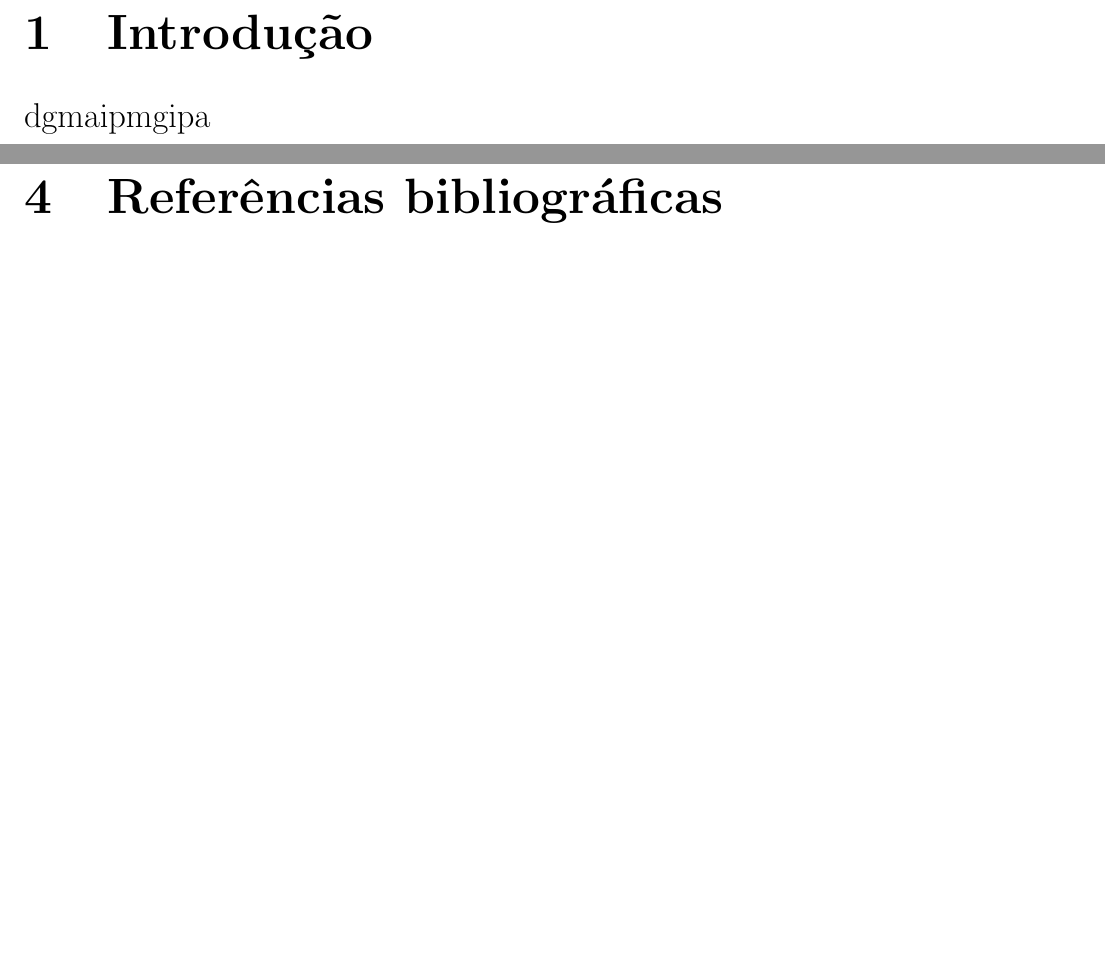
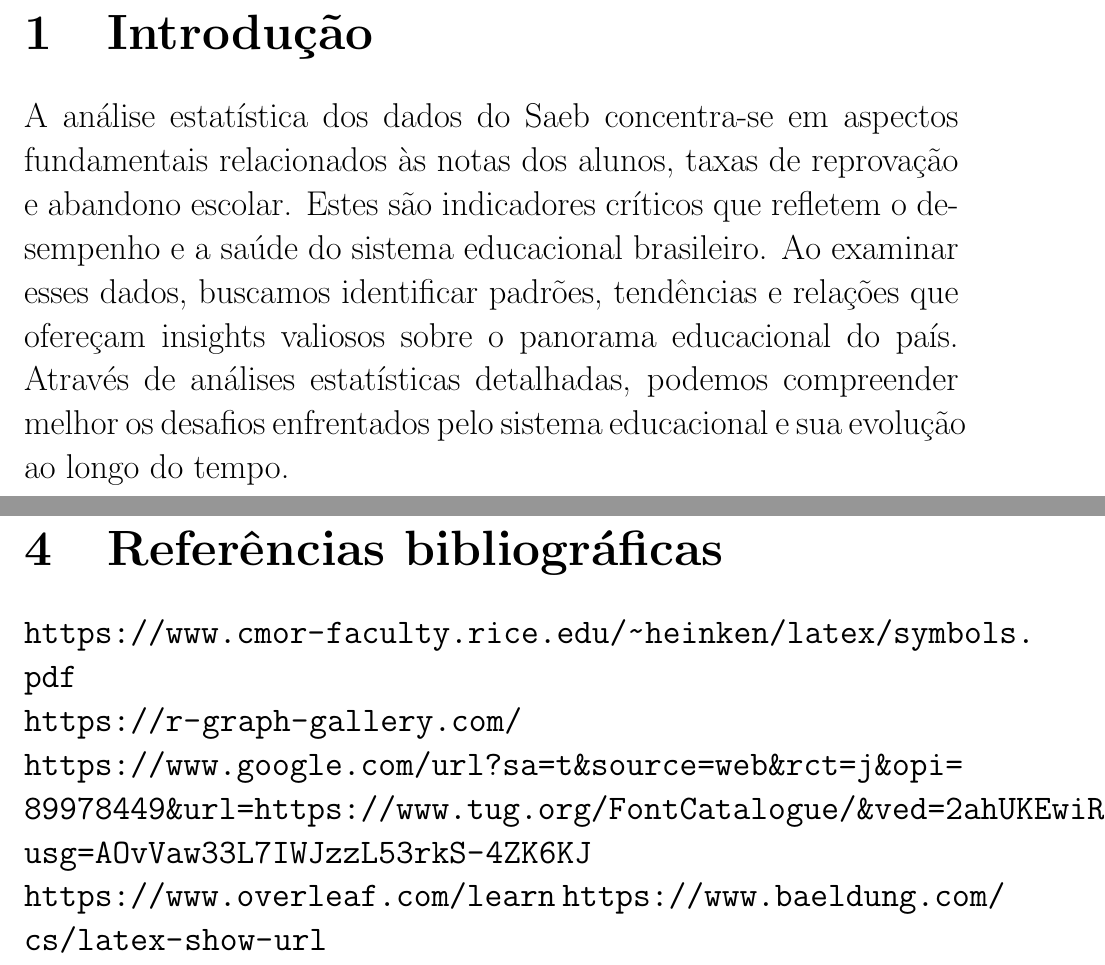
Before and after one commit to rafaelsalb/saeb, a LaTeX document (doc/av1.tex): two parts of pages 2 and 26 of 26, joined at a grey line, cut so that both start at the same text, the shorter picture padded with empty space. Compiled offline with pdfLaTeX.

Commit message:
finished

```diff
--- a/doc/av1.tex
+++ b/doc/av1.tex
@@ -5,6 +5,7 @@
 \usepackage{color}
 \usepackage{graphicx}
 \usepackage{float}
+\usepackage{url}
 \graphicspath{{graphs/}}
 \definecolor{dkgreen}{rgb}{0,0.6,0}
 \definecolor{gray}{rgb}{0.5,0.5,0.5}
@@ -44,7 +45,7 @@
 
 \newpage
 \section{Introdução}
-dgmaipmgipa
+A análise estatística dos dados do Saeb concentra-se em aspectos fundamentais relacionados às notas dos alunos, taxas de reprovação e abandono escolar. Estes são indicadores críticos que refletem o desempenho e a saúde do sistema educacional brasileiro. Ao examinar esses dados, buscamos identificar padrões, tendências e relações que ofereçam insights valiosos sobre o panorama educacional do país. Através de análises estatísticas detalhadas, podemos compreender melhor os desafios enfrentados pelo sistema educacional e sua evolução ao longo do tempo.
 
 \newpage
 \section{Objetivo Específico}
@@ -684,5 +685,10 @@ histogram(nota_lp, "lp.png", "#ffa600", "Histograma da Nota de Portugues", 10000
 
 \newpage
 \section{Referências bibliográficas}
+\url{https://www.cmor-faculty.rice.edu/~heinken/latex/symbols.pdf} \\
+\url{https://r-graph-gallery.com/} \\
+\url{https://www.google.com/url?sa=t&source=web&rct=j&opi=89978449&url=https://www.tug.org/FontCatalogue/&ved=2ahUKEwiR6I2H54CFAxU7r5UCHZcgAdYQFnoECCQQAQ&usg=AOvVaw33L7IWJzzL53rkS-4ZK6KJ} \\
+\url{https://www.overleaf.com/learn}
+\url{https://www.baeldung.com/cs/latex-show-url}
 
 \end{document}
```
